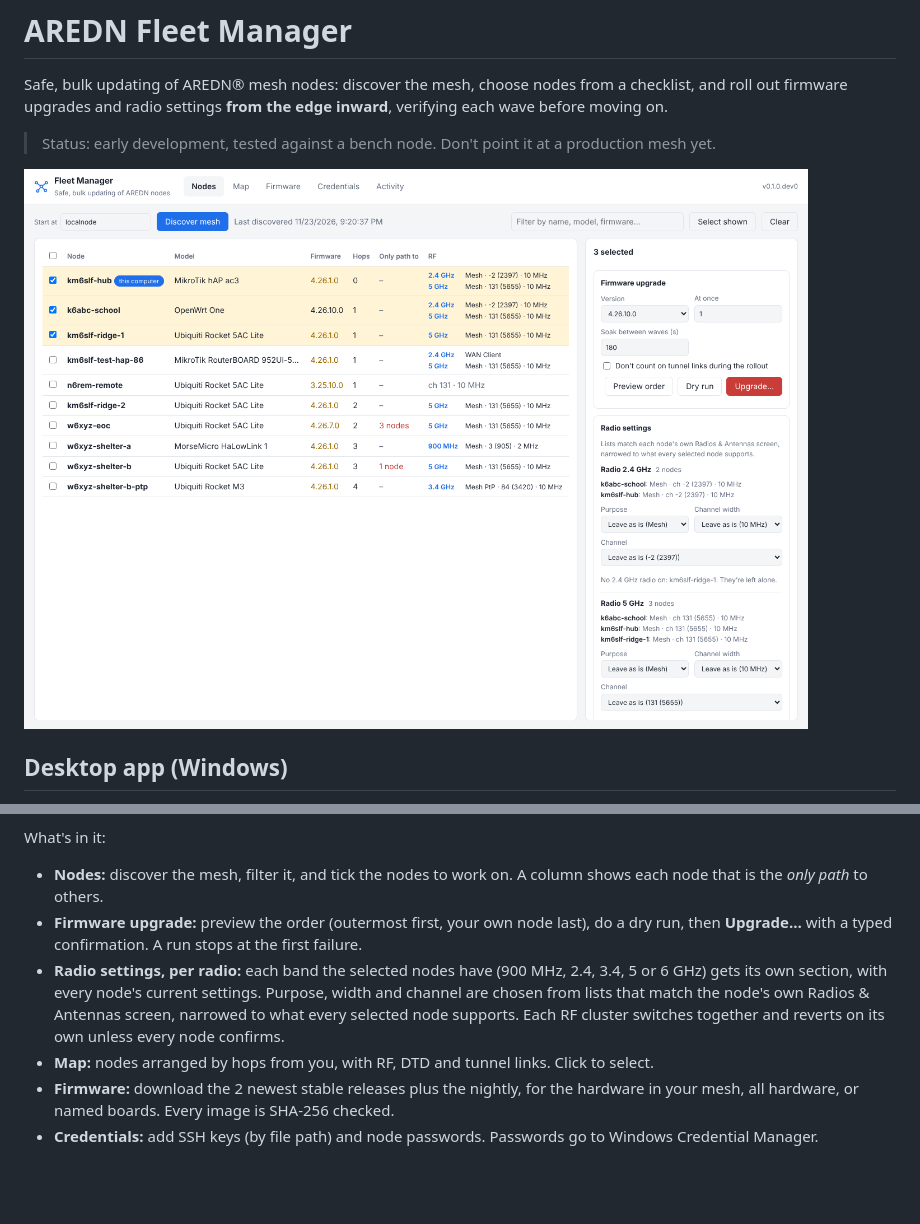
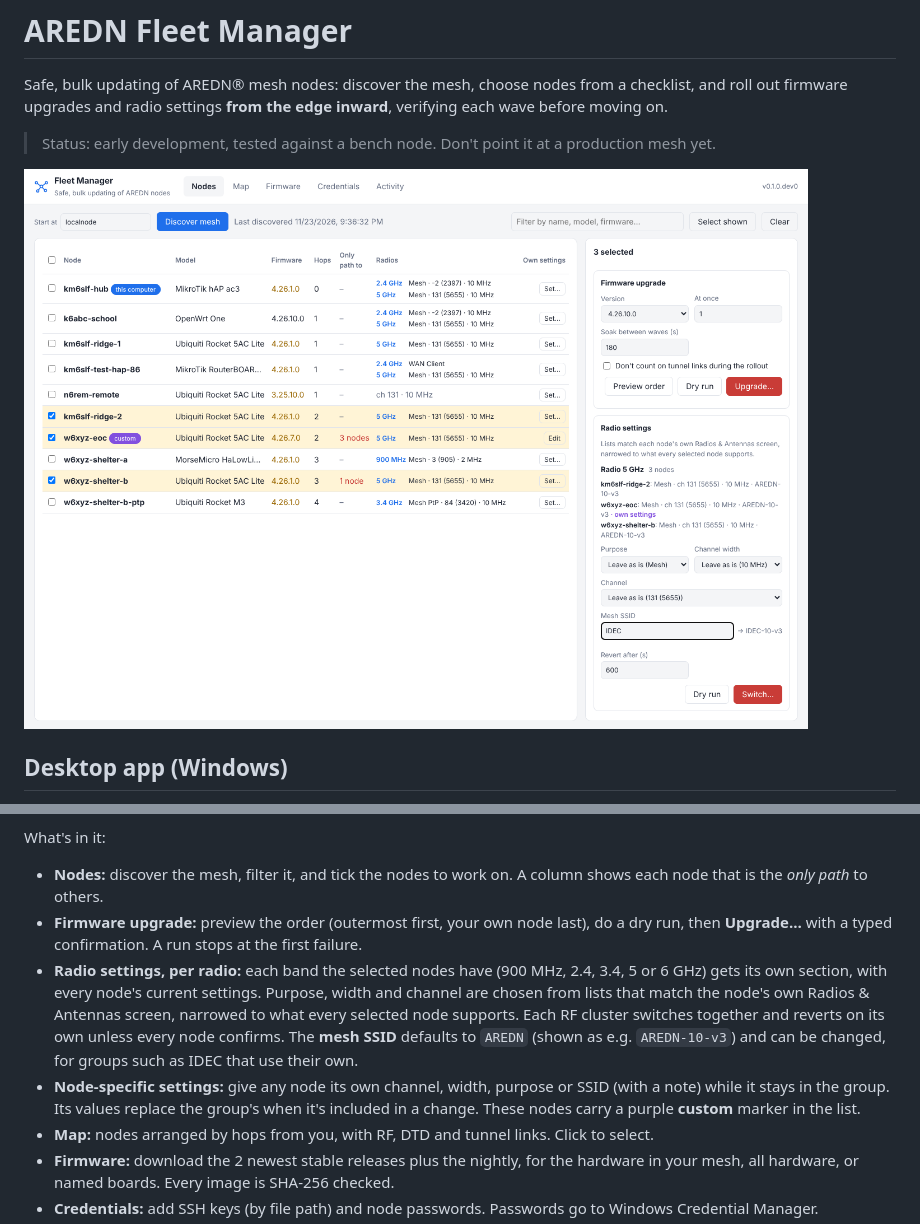
Before and after one commit to km6slf/FleetManager, a Markdown page: README.md, 2 parts joined by grey strips. GitHub-like rendering; pictures changed too: docs/screenshot-nodes.png; blank space fills up the shorter version.

```diff
--- a/README.md
+++ b/README.md
@@ -16,7 +16,8 @@ Both need the Microsoft Edge WebView2 runtime, which is built into Windows 10 an
 What's in it:
 - **Nodes:** discover the mesh, filter it, and tick the nodes to work on. A column shows each node that is the *only path* to others.
 - **Firmware upgrade:** preview the order (outermost first, your own node last), do a dry run, then **Upgrade…** with a typed confirmation. A run stops at the first failure.
-- **Radio settings, per radio:** each band the selected nodes have (900 MHz, 2.4, 3.4, 5 or 6 GHz) gets its own section, with every node's current settings. Purpose, width and channel are chosen from lists that match the node's own Radios & Antennas screen, narrowed to what every selected node supports. Each RF cluster switches together and reverts on its own unless every node confirms.
+- **Radio settings, per radio:** each band the selected nodes have (900 MHz, 2.4, 3.4, 5 or 6 GHz) gets its own section, with every node's current settings. Purpose, width and channel are chosen from lists that match the node's own Radios & Antennas screen, narrowed to what every selected node supports. Each RF cluster switches together and reverts on its own unless every node confirms. The **mesh SSID** defaults to `AREDN` (shown as e.g. `AREDN-10-v3`) and can be changed, for groups such as IDEC that use their own.
+- **Node-specific settings:** give any node its own channel, width, purpose or SSID (with a note) while it stays in the group. Its values replace the group's when it's included in a change. These nodes carry a purple **custom** marker in the list.
 - **Map:** nodes arranged by hops from you, with RF, DTD and tunnel links. Click to select.
 - **Firmware:** download the 2 newest stable releases plus the nightly, for the hardware in your mesh, all hardware, or named boards. Every image is SHA-256 checked.
 - **Credentials:** add SSH keys (by file path) and node passwords. Passwords go to Windows Credential Manager.
```
Also changed, not shown: docs/DESIGN.md (+25 -0 lines), 8 other files.
